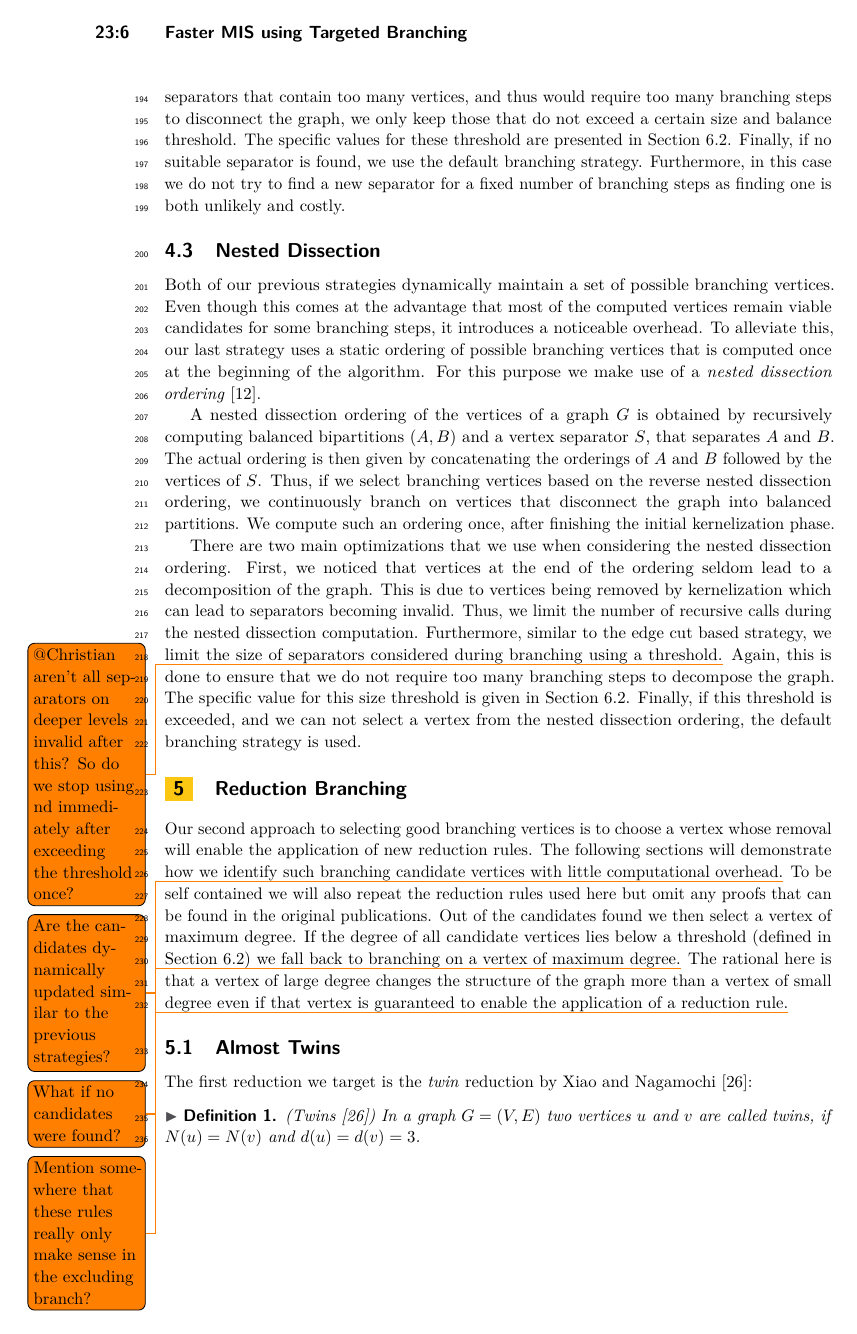
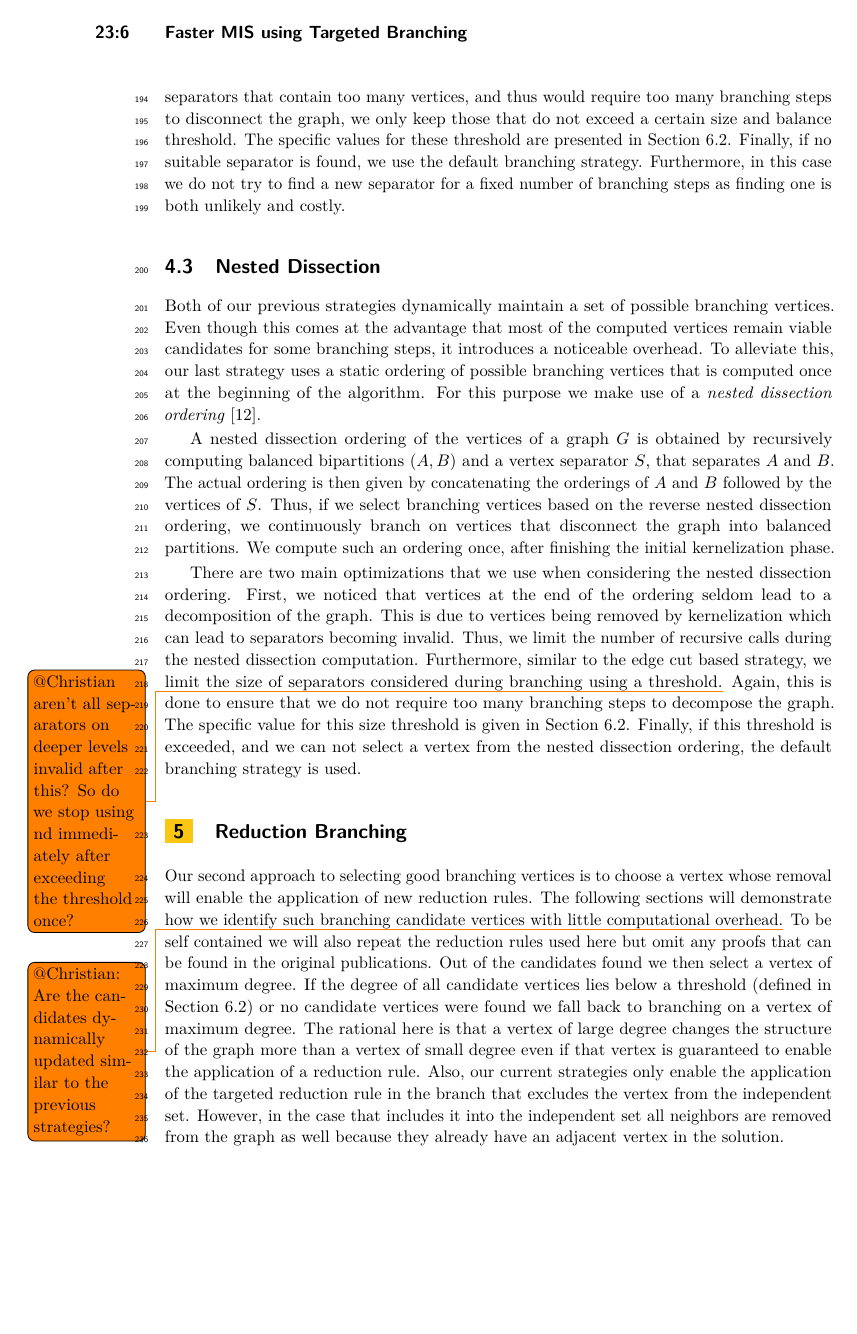
Before and after one commit to Hespian/CutBranching, a LaTeX paper (SEA_Paper/sea_branching.tex): page 6 of 11. Compiled offline with pdfLaTeX.

Commit message:
handle Sebastians comments

```diff
--- a/SEA_Paper/sea_branching.tex
+++ b/SEA_Paper/sea_branching.tex
@@ -344,14 +344,18 @@ Finally, if this threshold is exceeded, and we can not select a vertex from the
 Our second approach to selecting good branching vertices is to choose a vertex
 whose removal will enable the application of new reduction rules. The following
 sections will demonstrate how we identify such branching candidate vertices with little
-computational overhead.\todo{Are the candidates dynamically updated similar to the previous strategies?} To be self contained we will also repeat the reduction
+computational overhead.\todo{@Christian: Are the candidates dynamically updated similar to the previous strategies?} To be self contained we will also repeat the reduction
 rules used here but omit any proofs that can be found in the original
 publications. Out of the candidates found we then select a vertex of
 maximum degree. If the degree of all candidate vertices lies below a threshold
-(defined in Section~\ref{sec:algo_conf}) we fall back to branching on a vertex
-of maximum degree.\todo{What if no candidates were found?} The rational here is that a vertex of large degree changes
+(defined in Section~\ref{sec:algo_conf}) or no candidate vertices were found we fall back to branching on a vertex
+of maximum degree. The rational here is that a vertex of large degree changes
 the structure of the graph more than a vertex of small degree even if that
-vertex is guaranteed to enable the application of a reduction rule.\todo{Mention somewhere that these rules really only make sense in the excluding branch?}
+vertex is guaranteed to enable the application of a reduction rule. Also, our
+current strategies only enable the application of the targeted reduction rule in
+the branch that excludes the vertex from the independent set. However, in the
+case that includes it into the independent set all neighbors are removed from
+the graph as well because they already have an adjacent vertex in the solution.
 
 \subsection{Almost Twins}
 
```
Also changed, not shown: SEA_Paper/sea_branching.tex (2 more changed lines).
